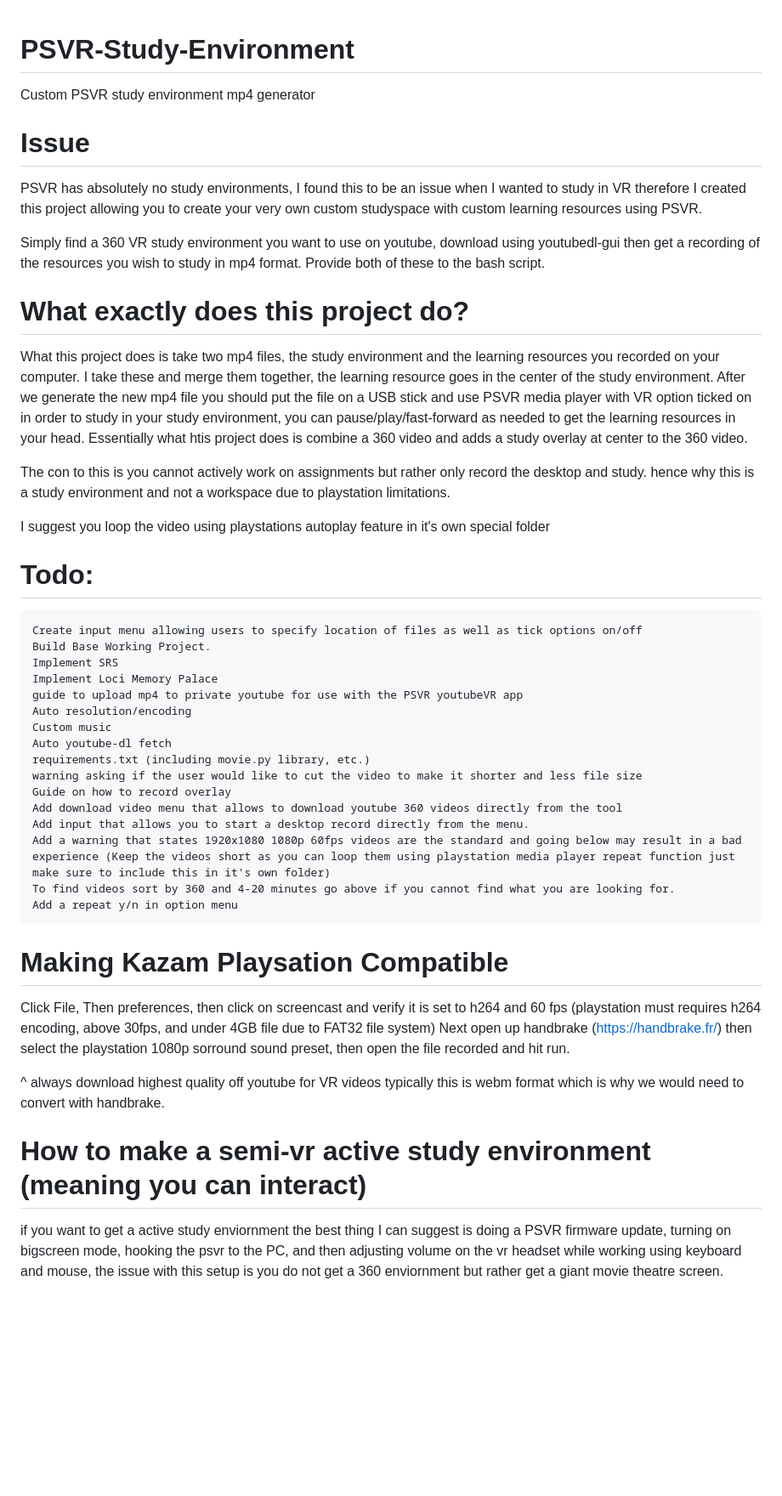
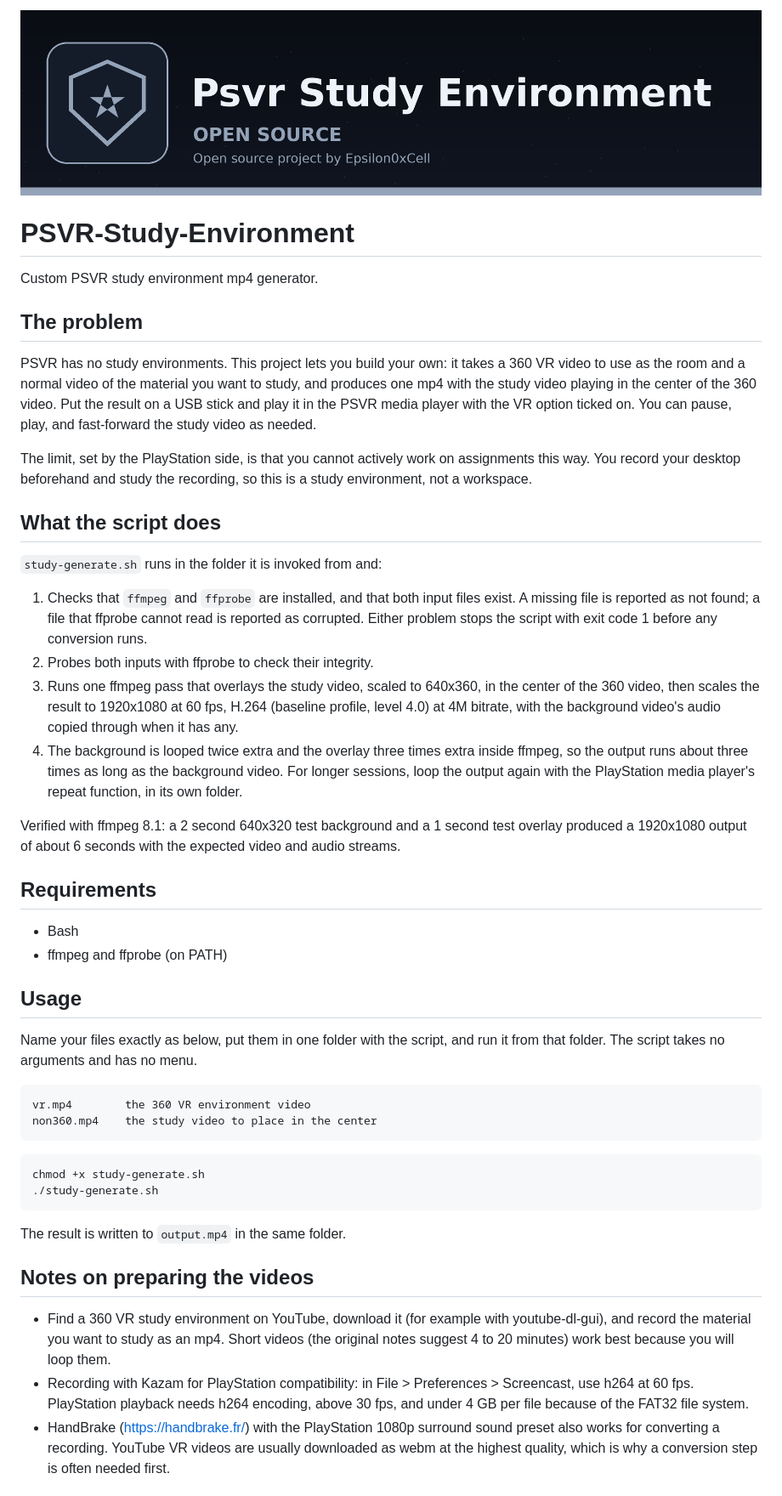
Before and after one commit to Epsilon0xCell/PSVR-Study-Environment, a Markdown page: README.md, the part around one of its changes. Shown at 85% size. GitHub-like rendering; pictures changed too: assets/banner.png (added); blank space fills up the shorter version.

Commit message:
Fix generator script and align README: drop unused 360 conversion, guard renice, clearer input errors, add branding

````diff
--- a/README.md
+++ b/README.md
@@ -1,46 +1,81 @@
+![banner](assets/banner.png)
+
 # PSVR-Study-Environment
-Custom PSVR study environment mp4 generator
 
-# Issue
-PSVR has absolutely no study environments, I found this to be an issue when I wanted to study in VR therefore I created this project allowing you to create your very own custom studyspace with custom learning resources using PSVR.
+Custom PSVR study environment mp4 generator.
 
-Simply find a 360 VR study environment you want to use on youtube, download using youtubedl-gui then get a recording of the resources you wish to study in mp4 format. Provide both of these to the bash script.
+## The problem
 
-# What exactly does this project do?
+PSVR has no study environments. This project lets you build your own: it
+takes a 360 VR video to use as the room and a normal video of the material
+you want to study, and produces one mp4 with the study video playing in
+the center of the 360 video. Put the result on a USB stick and play it in
+the PSVR media player with the VR option ticked on. You can pause, play,
+and fast-forward the study video as needed.
 
-What this project does is take two mp4 files, the study environment and the learning resources you recorded on your computer. I take these and merge them together, the learning resource goes in the center of the study environment. After we generate the new mp4 file you should put the file on a USB stick and use PSVR media player with VR option ticked on in order to study in your study environment, you can pause/play/fast-forward as needed to get the learning resources in your head. Essentially what htis project does is combine a 360 video and adds a study overlay at center to the 360 video.
+The limit, set by the PlayStation side, is that you cannot actively work
+on assignments this way. You record your desktop beforehand and study the
+recording, so this is a study environment, not a workspace.
 
-The con to this is you cannot actively work on assignments but rather only record the desktop and study. hence why this is a study environment and not a workspace due to playstation limitations.
+## What the script does
 
-I suggest you loop the video using playstations autoplay feature in it's own special folder
+`study-generate.sh` runs in the folder it is invoked from and:
 
-# Todo:
+1. Checks that `ffmpeg` and `ffprobe` are installed, and that both input
+   files exist. A missing file is reported as not found; a file that
+   ffprobe cannot read is reported as corrupted. Either problem stops
+   the script with exit code 1 before any conversion runs.
+2. Probes both inputs with ffprobe to check their integrity.
+3. Runs one ffmpeg pass that overlays the study video, scaled to
+   640x360, in the center of the 360 video, then scales the result to
+   1920x1080 at 60 fps, H.264 (baseline profile, level 4.0) at 4M
+   bitrate, with the background video's audio copied through when it
+   has any.
+4. The background is looped twice extra and the overlay three times
+   extra inside ffmpeg, so the output runs about three times as long
+   as the background video. For longer sessions, loop the output again
+   with the PlayStation media player's repeat function, in its own
+   folder.
+
+Verified with ffmpeg 8.1: a 2 second 640x320 test background and a 1
+second test overlay produced a 1920x1080 output of about 6 seconds
+with the expected video and audio streams.
+
+## Requirements
+
+- Bash
+- ffmpeg and ffprobe (on PATH)
+
+## Usage
+
+Name your files exactly as below, put them in one folder with the
+script, and run it from that folder. The script takes no arguments and
+has no menu.
+
 ```
-Create input menu allowing users to specify location of files as well as tick options on/off
-Build Base Working Project.
-Implement SRS
-Implement Loci Memory Palace
-guide to upload mp4 to private youtube for use with the PSVR youtubeVR app
-Auto resolution/encoding
-Custom music
-Auto youtube-dl fetch
-requirements.txt (including movie.py library, etc.)
-warning asking if the user would like to cut the video to make it shorter and less file size
-Guide on how to record overlay
-Add download video menu that allows to download youtube 360 videos directly from the tool
-Add input that allows you to start a desktop record directly from the menu.
-Add a warning that states 1920x1080 1080p 60fps videos are the standard and going below may result in a bad experience (Keep the videos short as you can loop them using playstation media player repeat function just make sure to include this in it's own folder)
-To find videos sort by 360 and 4-20 minutes go above if you cannot find what you are looking for.
-Add a repeat y/n in option menu
+vr.mp4        the 360 VR environment video
+non360.mp4    the study video to place in the center
 ```
 
-# Making Kazam Playsation Compatible
+```bash
+chmod +x study-generate.sh
+./study-generate.sh
+```
 
-Click File, Then preferences, then click on screencast and verify it is set to h264 and 60 fps (playstation must requires h264 encoding, above 30fps, and under 4GB file due to FAT32 file system)
-Next open up handbrake (https://handbrake.fr/) then select the playstation 1080p sorround sound preset, then open the file recorded and hit run.
+The result is written to `output.mp4` in the same folder.
 
-^ always download highest quality off youtube for VR videos typically this is webm format which is why we would need to convert with handbrake.
+## Notes on preparing the videos
 
-# How to make a semi-vr active study environment (meaning you can interact)
-if you want to get a active study enviornment the best thing I can suggest is doing a PSVR firmware update, turning on bigscreen mode, hooking the psvr to the PC, and then adjusting volume on the vr headset while working using keyboard and mouse, the issue with this setup is you do not get a 360 enviornment but rather get a giant movie theatre screen.
+- Find a 360 VR study environment on YouTube, download it (for example
+  with youtube-dl-gui), and record the material you want to study as an
+  mp4. Short videos (the original notes suggest 4 to 20 minutes) work
+  best because you will loop them.
+- Recording with Kazam for PlayStation compatibility: in File >
+  Preferences > Screencast, use h264 at 60 fps. PlayStation playback
+  needs h264 encoding, above 30 fps, and under 4 GB per file because of
+  the FAT32 file system.
+- HandBrake (https://handbrake.fr/) with the PlayStation 1080p surround
+  sound preset also works for converting a recording. YouTube VR videos
+  are usually downloaded as webm at the highest quality, which is why a
+  conversion step is often needed first.
 
````
Also changed, not shown: other parts of README.md (+30 -14 lines), assets/logo.png (added), 1 other file.
